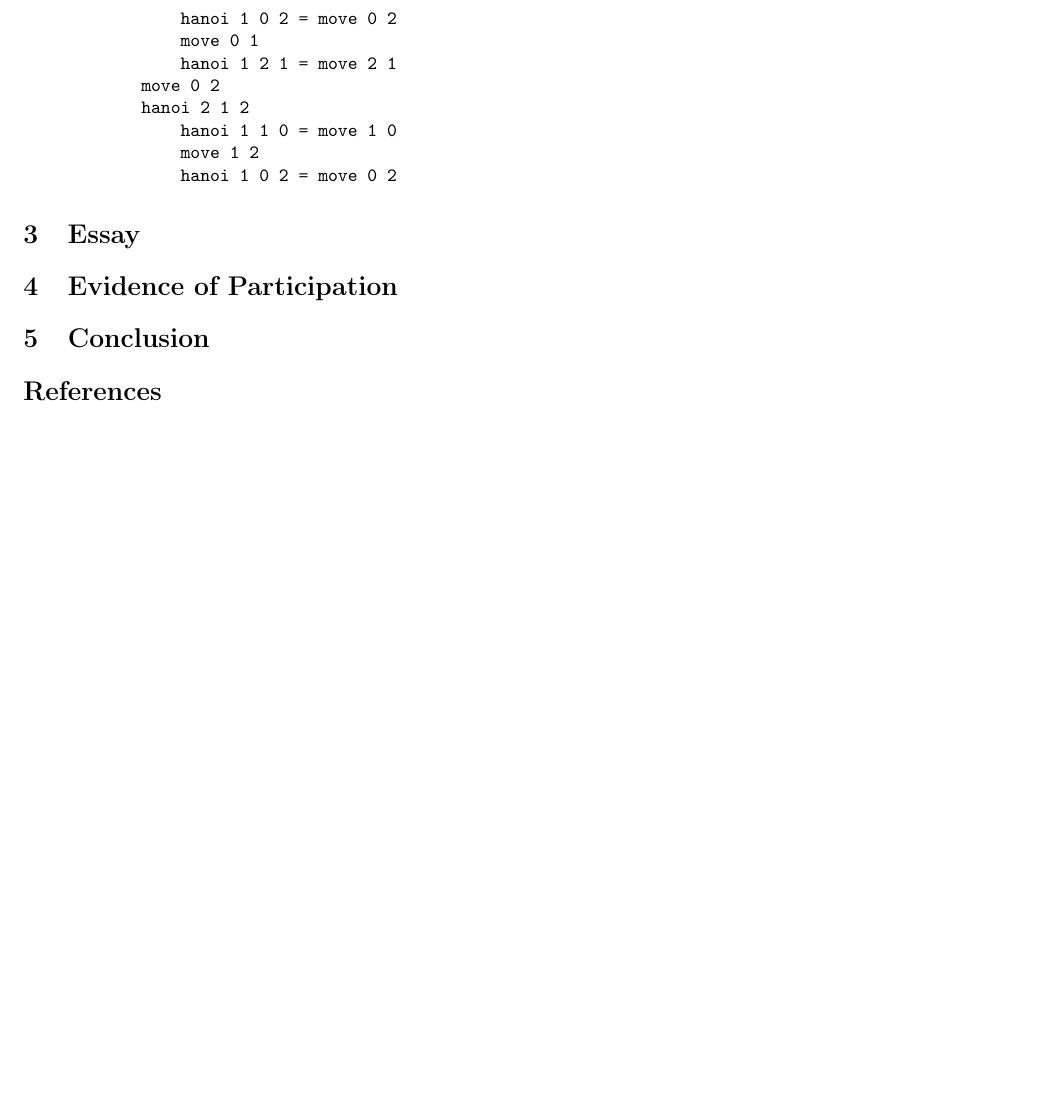
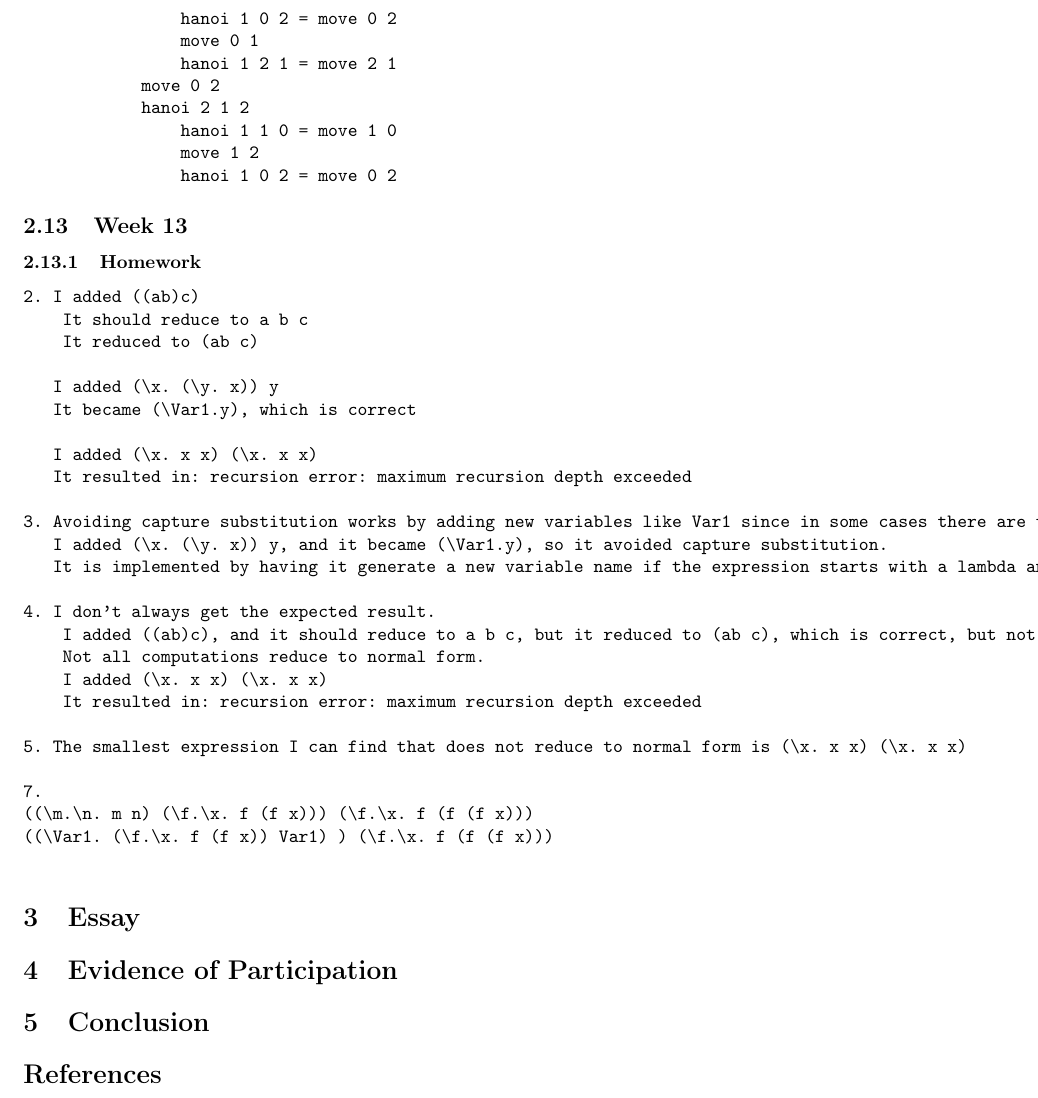
Before and after one commit to annibrown/CPSC-354, a LaTeX paper (report.tex): part of page 12 of 12, cut so that both start at the same text, the shorter picture padded with empty space. Compiled offline with pdfLaTeX.

Commit message:
added hw13

```diff
--- a/report.tex
+++ b/report.tex
@@ -604,6 +604,40 @@ hanoi 5 0 2
                 hanoi 1 0 2 = move 0 2
 \end{verbatim}
 
+
+\subsection{Week 13}
+
+\subsubsection{Homework}
+
+\begin{verbatim}
+2. I added ((ab)c)
+    It should reduce to a b c
+    It reduced to (ab c)
+
+   I added (\x. (\y. x)) y
+   It became (\Var1.y), which is correct
+
+   I added (\x. x x) (\x. x x)
+   It resulted in: recursion error: maximum recursion depth exceeded
+
+3. Avoiding capture substitution works by adding new variables like Var1 since in some cases there are two variables with the same name, like x, but they are actually different.
+   I added (\x. (\y. x)) y, and it became (\Var1.y), so it avoided capture substitution.
+   It is implemented by having it generate a new variable name if the expression starts with a lambda and has a different variable name for tree[1].
+
+4. I don’t always get the expected result.
+    I added ((ab)c), and it should reduce to a b c, but it reduced to (ab c), which is correct, but not what I expected.
+    Not all computations reduce to normal form.
+    I added (\x. x x) (\x. x x)
+    It resulted in: recursion error: maximum recursion depth exceeded
+
+5. The smallest expression I can find that does not reduce to normal form is (\x. x x) (\x. x x)
+
+7.
+((\m.\n. m n) (\f.\x. f (f x))) (\f.\x. f (f (f x)))
+((\Var1. (\f.\x. f (f x)) Var1) ) (\f.\x. f (f (f x)))
+
+\end{verbatim}
+
 \section{Essay}
 
 \section{Evidence of Participation}
```
